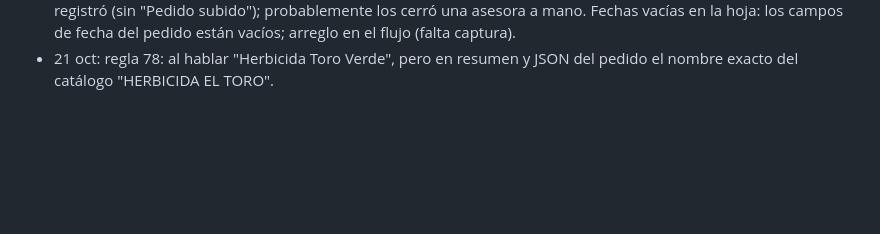
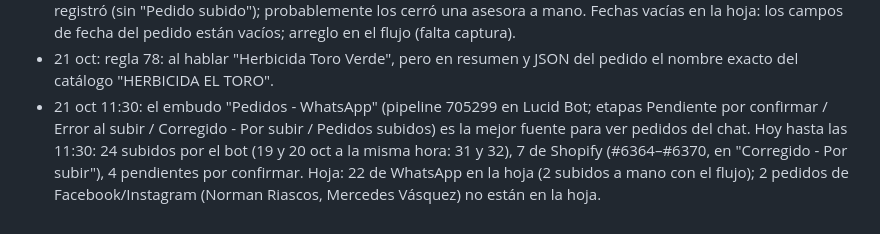
Before and after one commit to roanldo1524/vision360-ui-kit, a Markdown page: toro-verde/ESTADO.md, the part around the change. Rendered like a GitHub page; blank space fills up the shorter version.

Commit message:
Anotar revisión de ventas del 21 oct y el embudo Pedidos - WhatsApp
Co-Authored-By: Claude Opus 5.5 <noreply@anthropic.com>
Claude-Session: https://claude.ai/code/session_01B5Hg2yfJiAtxv3VEgmbPea

```diff
--- a/toro-verde/ESTADO.md
+++ b/toro-verde/ESTADO.md
@@ -87,3 +87,4 @@ Carpeta Flujos / Recompra, 20 flujos, todos con Estado y Bandeja de Entrada ence
 - 20 oct: encargo enviado al chat "Máquina Creativa — plataforma" (session_01SLeeQKvsqHbVmFkYZ3oxoX): estructura E6 "Nosotros vs. la alternativa", gancho "romper el patrón" y botón "Escribir 3 variaciones" en Qué grabar de la Cabina. Lo construye ese chat (main publica a producción).
 - 21 oct: hoja de ventas de WhatsApp. Ayer 54 pedidos en Dropi (ventas no frenadas). 12 no estaban en la hoja: 3 de Shopify (bien), 9 de WhatsApp. Se volvió a correr el flujo "Subir pedido Google Sheet – LucidSales" (id 1755835693544): subieron Rubelio, Lizeth y Aceneth (los que tenían la etiqueta "Pedido subido LucidSales"). No suben Jorge (3186060850), Wilmar (3128849796), Milciades (3118814401), José Ramiro (3137509650), Miguel (3155042745), Sandra (3112202501) y Gilberto (3118063663): tienen pedido en Dropi pero Lucid Sales no lo registró (sin "Pedido subido"); probablemente los cerró una asesora a mano. Fechas vacías en la hoja: los campos de fecha del pedido están vacíos; arreglo en el flujo (falta captura).
 - 21 oct: regla 78: al hablar "Herbicida Toro Verde", pero en resumen y JSON del pedido el nombre exacto del catálogo "HERBICIDA EL TORO".
+- 21 oct 11:30: el embudo "Pedidos - WhatsApp" (pipeline 705299 en Lucid Bot; etapas Pendiente por confirmar / Error al subir / Corregido - Por subir / Pedidos subidos) es la mejor fuente para ver pedidos del chat. Hoy hasta las 11:30: 24 subidos por el bot (19 y 20 oct a la misma hora: 31 y 32), 7 de Shopify (#6364–#6370, en "Corregido - Por subir"), 4 pendientes por confirmar. Hoja: 22 de WhatsApp en la hoja (2 subidos a mano con el flujo); 2 pedidos de Facebook/Instagram (Norman Riascos, Mercedes Vásquez) no están en la hoja.
```
